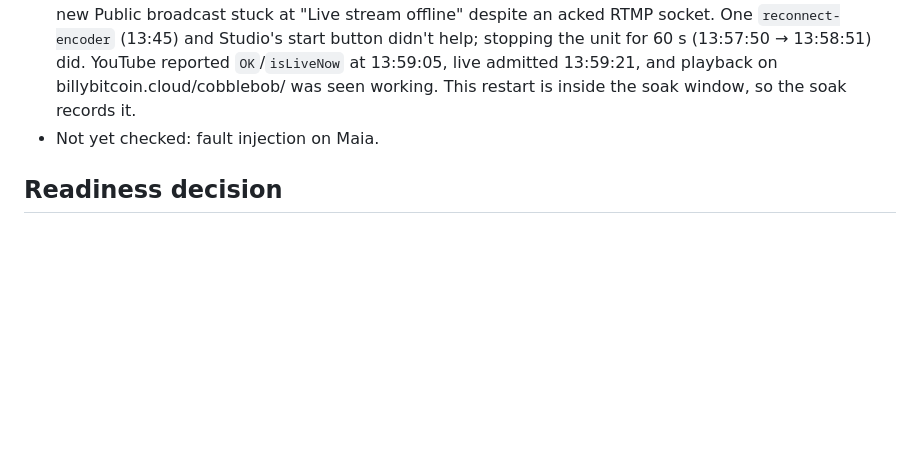
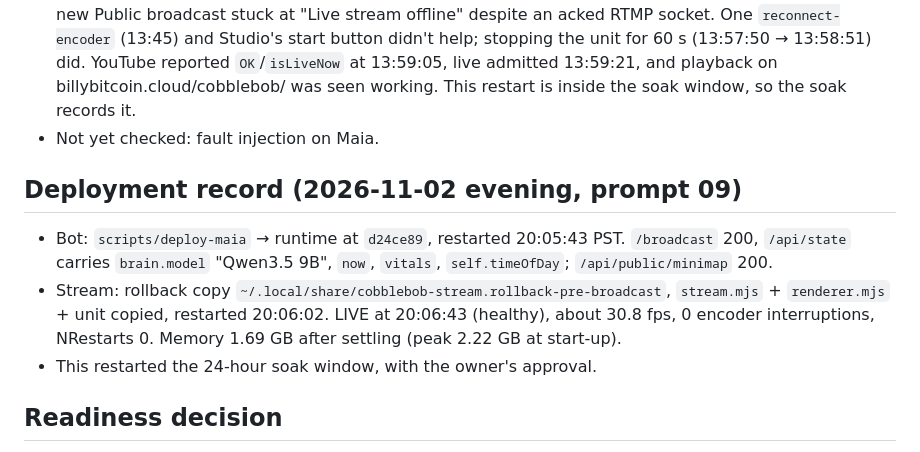
Before and after one commit to hollowc2/Blockhead, a Markdown page: docs/stream-resilience.md, the part around the change. Drawn GitHub-style; blank space fills up the shorter version.

```diff
--- a/docs/stream-resilience.md
+++ b/docs/stream-resilience.md
@@ -404,6 +404,17 @@ start/middle/end by a person).
   This restart is inside the soak window, so the soak records it.
 - Not yet checked: fault injection on Maia.
 
+## Deployment record (2026-11-02 evening, prompt 09)
+
+- Bot: `scripts/deploy-maia` → runtime at `d24ce89`, restarted 20:05:43 PST.
+  `/broadcast` 200, `/api/state` carries `brain.model` "Qwen3.5 9B",
+  `now`, `vitals`, `self.timeOfDay`; `/api/public/minimap` 200.
+- Stream: rollback copy `~/.local/share/cobblebob-stream.rollback-pre-broadcast`,
+  `stream.mjs` + `renderer.mjs` + unit copied, restarted 20:06:02. LIVE at
+  20:06:43 (healthy), about 30.8 fps, 0 encoder interruptions, NRestarts 0.
+  Memory 1.69 GB after settling (peak 2.22 GB at start-up).
+- This restarted the 24-hour soak window, with the owner's approval.
+
 ## Readiness decision
 
 **INCOMPLETE QUALIFICATION.** The 24-hour soak started after this deployment
```
Also changed, not shown: docs/stream-backlog.md (+24 -6 lines).
